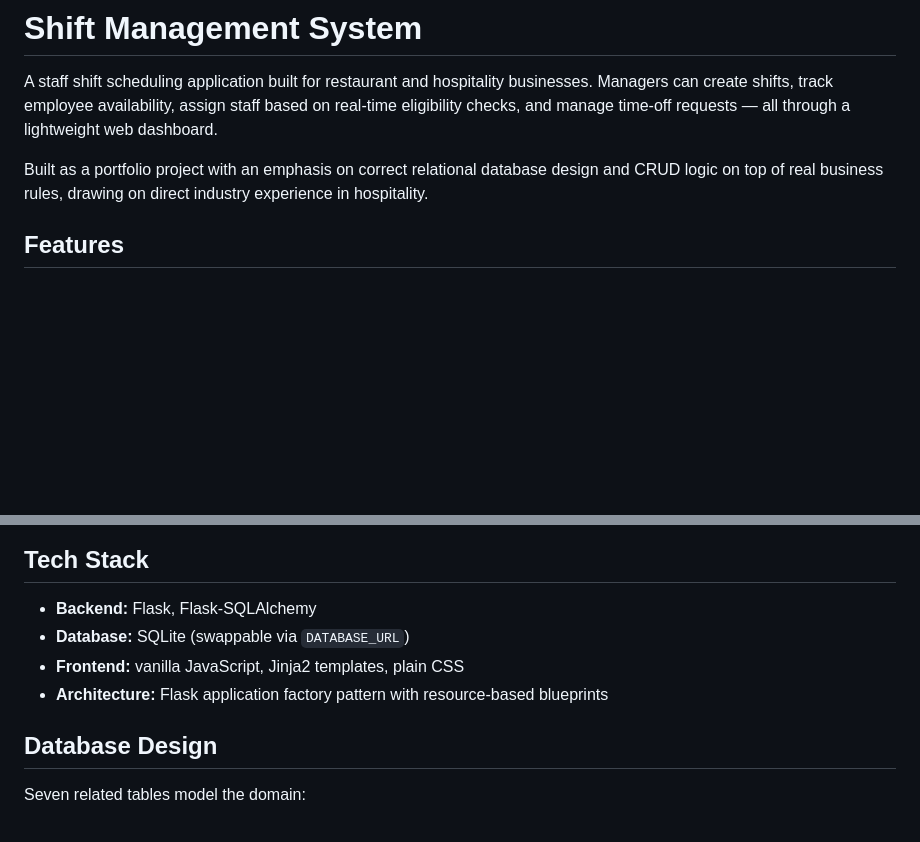
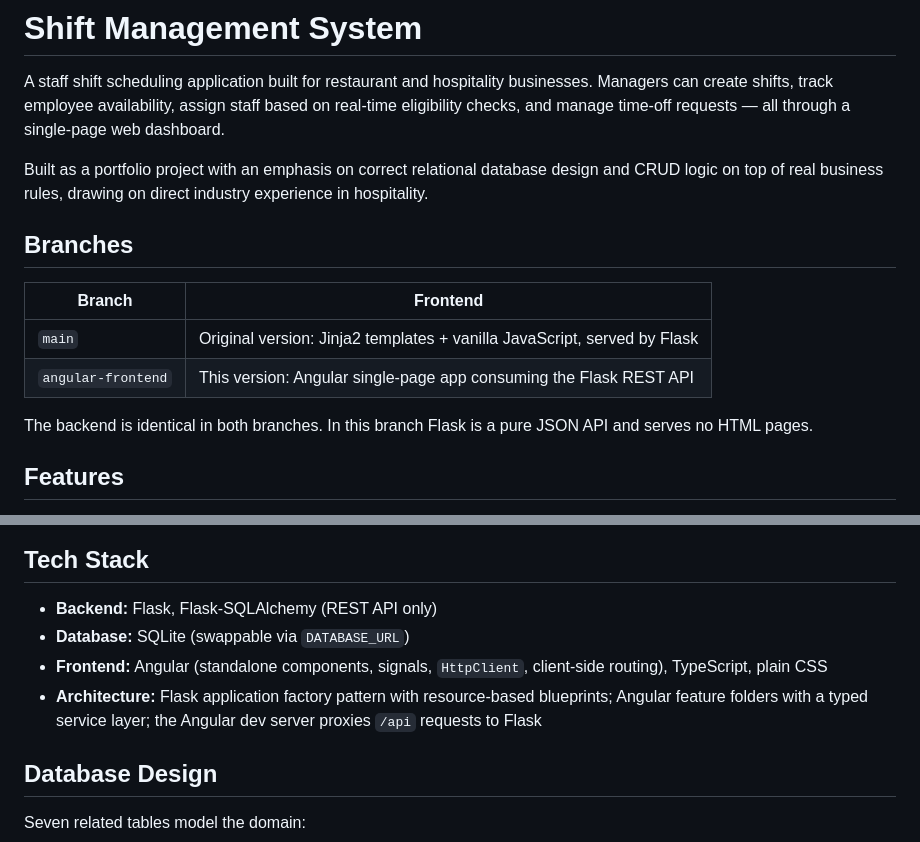
Before and after one commit to AntoniouKonstantinos/shift-management-system, a Markdown page: README.md, 2 parts joined by grey strips. Rendered like a GitHub page; blank space fills up the shorter version.

```diff
--- a/README.md
+++ b/README.md
@@ -3,11 +3,21 @@
 A staff shift scheduling application built for restaurant and hospitality
 businesses. Managers can create shifts, track employee availability, assign
 staff based on real-time eligibility checks, and manage time-off requests —
-all through a lightweight web dashboard.
+all through a single-page web dashboard.
 
 Built as a portfolio project with an emphasis on correct relational database
 design and CRUD logic on top of real business rules, drawing on direct
 industry experience in hospitality.
+
+## Branches
+
+| Branch | Frontend |
+|---|---|
+| `main` | Original version: Jinja2 templates + vanilla JavaScript, served by Flask |
+| `angular-frontend` | This version: Angular single-page app consuming the Flask REST API |
+
+The backend is identical in both branches. In this branch Flask is a pure
+JSON API and serves no HTML pages.
 
 ## Features
 
@@ -38,11 +48,13 @@ industry experience in hospitality.
 
 ## Tech Stack
 
-- **Backend:** Flask, Flask-SQLAlchemy
+- **Backend:** Flask, Flask-SQLAlchemy (REST API only)
 - **Database:** SQLite (swappable via `DATABASE_URL`)
-- **Frontend:** vanilla JavaScript, Jinja2 templates, plain CSS
+- **Frontend:** Angular (standalone components, signals, `HttpClient`,
+  client-side routing), TypeScript, plain CSS
 - **Architecture:** Flask application factory pattern with resource-based
-  blueprints
+  blueprints; Angular feature folders with a typed service layer; the
+  Angular dev server proxies `/api` requests to Flask
 
 ## Database Design
 
```
Also changed, not shown: other parts of README.md (+52 -32 lines).
